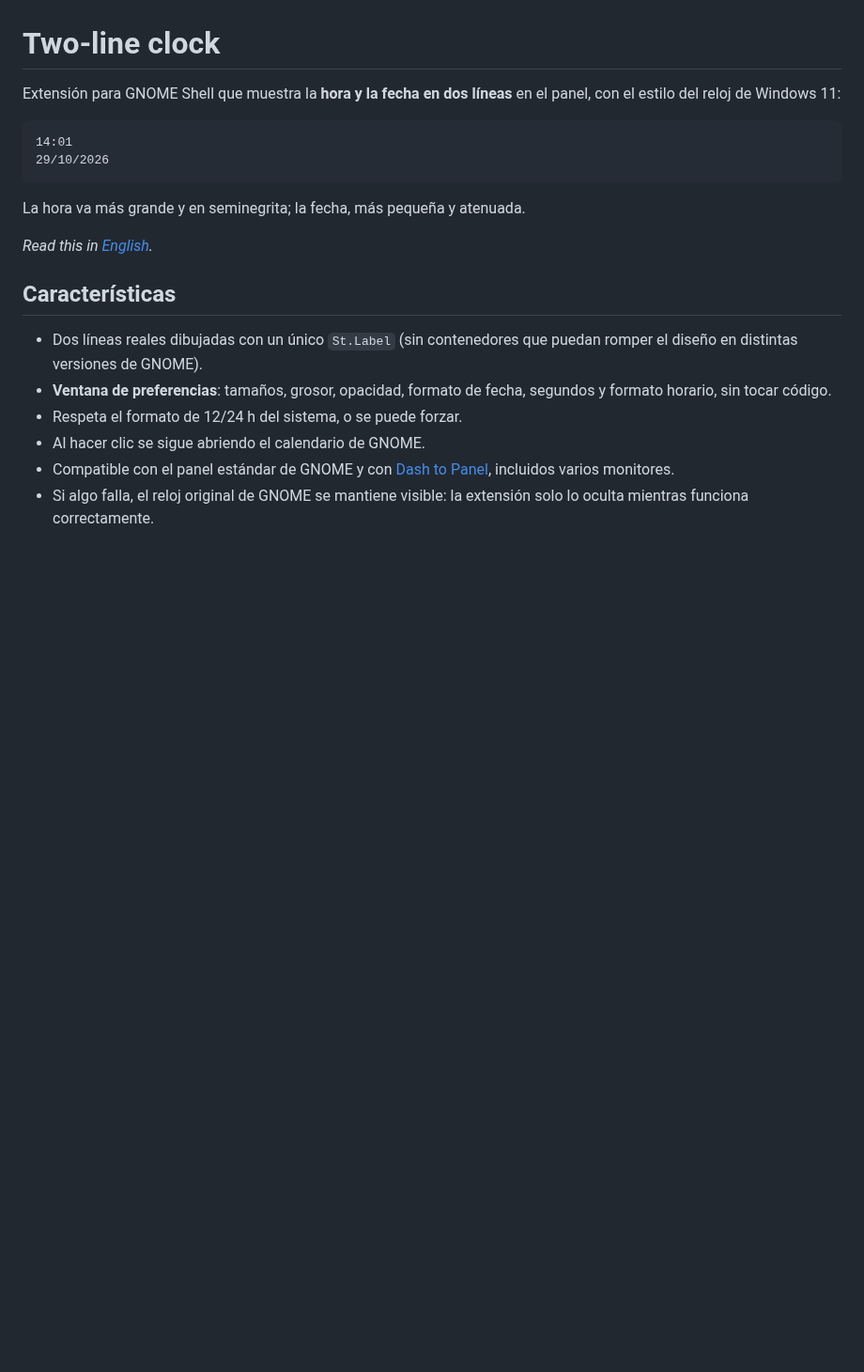
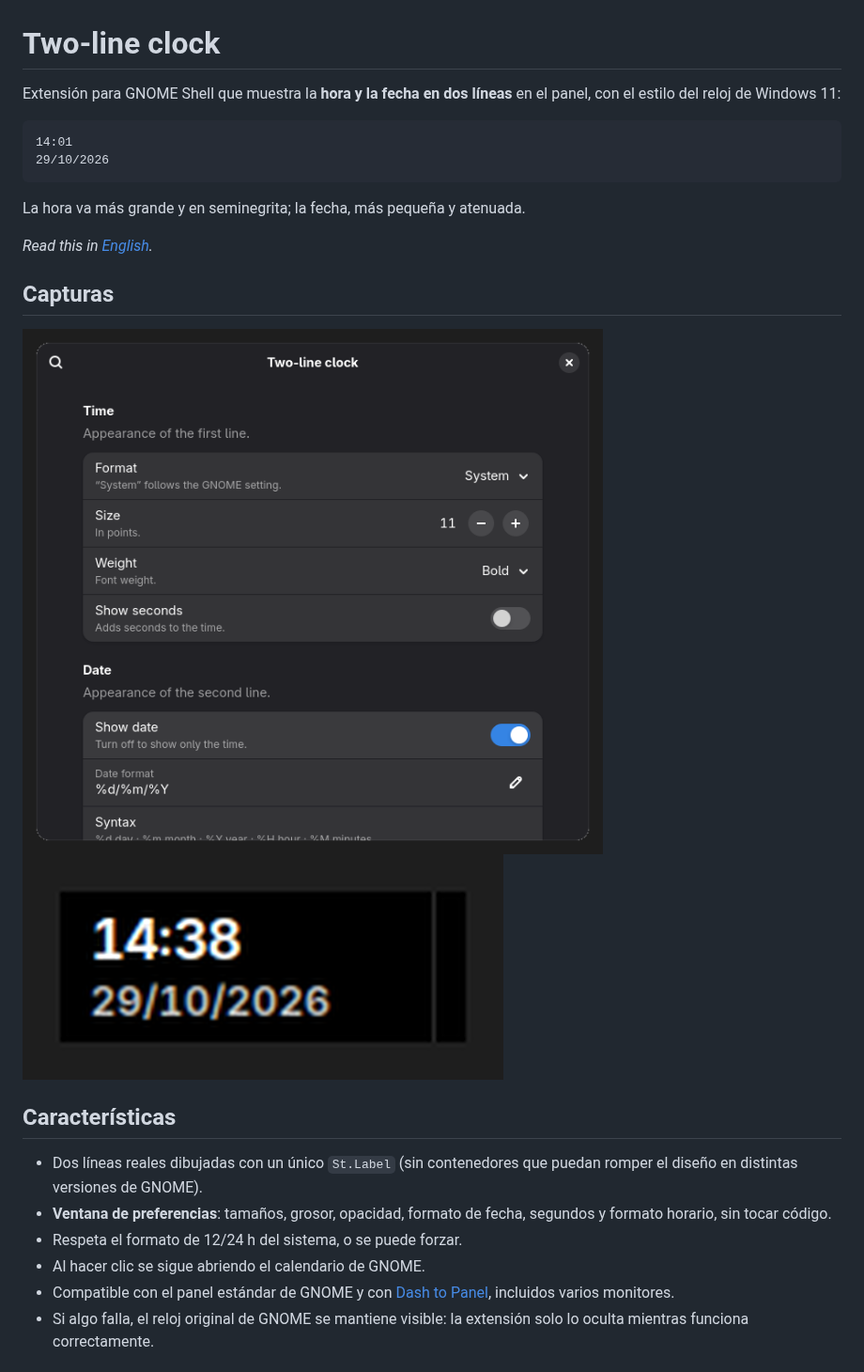
Before and after one commit to alexis900/two-line-clock, a Markdown page: README.es.md, the part around the change. Shown at 94% size. Rendered like a GitHub page; pictures changed too: screenshots/clock.png (added), screenshots/preferences.png (added); blank space fills up the shorter version.

```diff
--- a/README.es.md
+++ b/README.es.md
@@ -11,6 +11,11 @@ panel, con el estilo del reloj de Windows 11:
 La hora va más grande y en seminegrita; la fecha, más pequeña y atenuada.
 
 *Read this in [English](README.md).*
+
+## Capturas
+
+![Ventana de preferencias](screenshots/preferences.png)
+![Reloj en el panel](screenshots/clock.png)
 
 ## Características
 
```
Also changed, not shown: README.md (+5 -0 lines).
